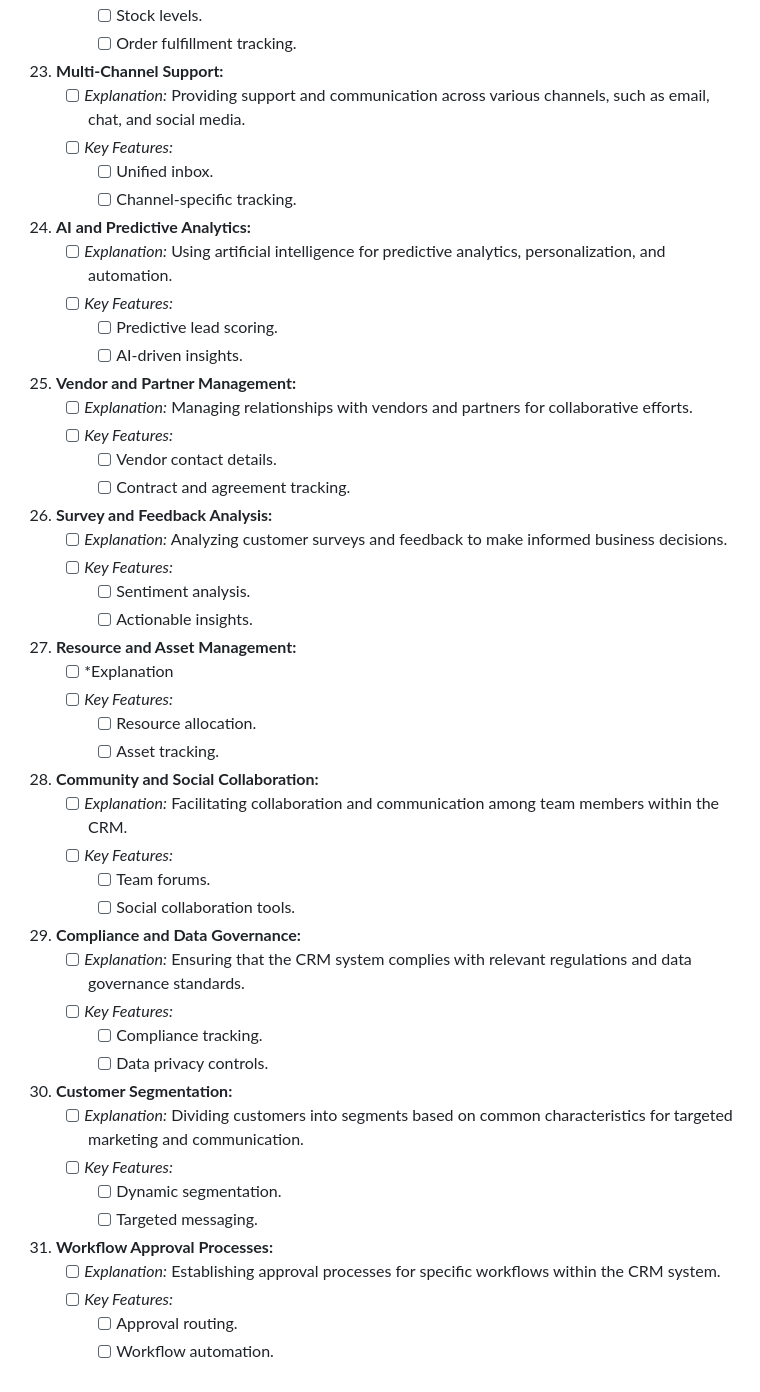
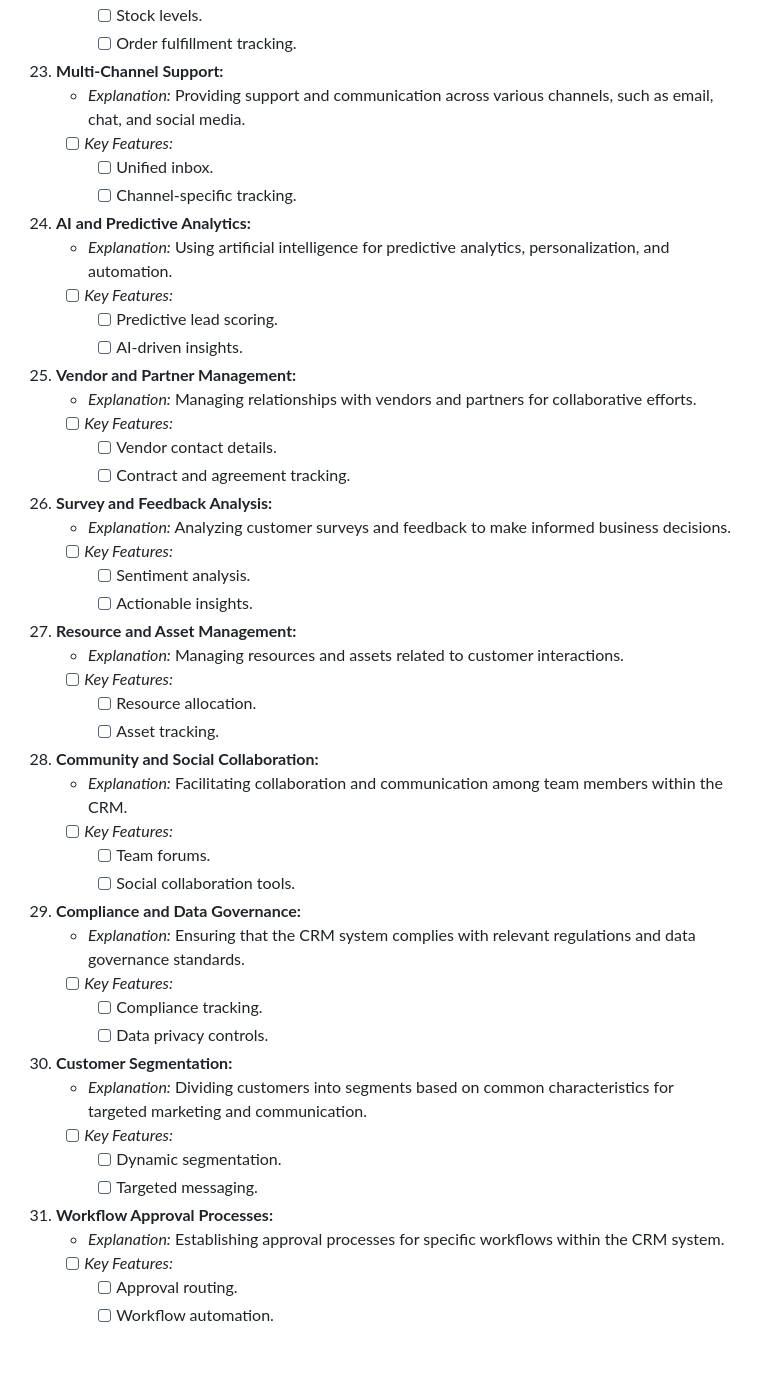
Before and after one commit to PrimusCenturion/Django_CRM, a Markdown page: README.md, the part around one of its changes. GitHub-like rendering.

```diff
--- a/README.md
+++ b/README.md
@@ -156,55 +156,55 @@ This will be a temporary roadmap and I might remove some or add to it in the fut
       - [ ] Order fulfillment tracking.
 
 23. **Multi-Channel Support:**
-    - [ ] *Explanation:* Providing support and communication across various channels, such as email, chat, and social media.
+    - *Explanation:* Providing support and communication across various channels, such as email, chat, and social media.
     - [ ] *Key Features:*
       - [ ] Unified inbox.
       - [ ] Channel-specific tracking.
 
 24. **AI and Predictive Analytics:**
-    - [ ] *Explanation:* Using artificial intelligence for predictive analytics, personalization, and automation.
+    - *Explanation:* Using artificial intelligence for predictive analytics, personalization, and automation.
     - [ ] *Key Features:*
       - [ ] Predictive lead scoring.
       - [ ] AI-driven insights.
 
 25. **Vendor and Partner Management:**
-    - [ ] *Explanation:* Managing relationships with vendors and partners for collaborative efforts.
+    - *Explanation:* Managing relationships with vendors and partners for collaborative efforts.
     - [ ] *Key Features:*
       - [ ] Vendor contact details.
       - [ ] Contract and agreement tracking.
 
 26. **Survey and Feedback Analysis:**
-    - [ ] *Explanation:* Analyzing customer surveys and feedback to make informed business decisions.
+    - *Explanation:* Analyzing customer surveys and feedback to make informed business decisions.
     - [ ] *Key Features:*
       - [ ] Sentiment analysis.
       - [ ] Actionable insights.
 
 27. **Resource and Asset Management:**
-    - [ ] *Explanation
+    - *Explanation:* Managing resources and assets related to customer interactions.
     - [ ] *Key Features:*
       - [ ] Resource allocation.
       - [ ] Asset tracking.
 
 28. **Community and Social Collaboration:**
-    - [ ] *Explanation:* Facilitating collaboration and communication among team members within the CRM.
+    - *Explanation:* Facilitating collaboration and communication among team members within the CRM.
     - [ ] *Key Features:*
       - [ ] Team forums.
       - [ ] Social collaboration tools.
 
 29. **Compliance and Data Governance:**
-    - [ ] *Explanation:* Ensuring that the CRM system complies with relevant regulations and data governance standards.
+    - *Explanation:* Ensuring that the CRM system complies with relevant regulations and data governance standards.
     - [ ] *Key Features:*
       - [ ] Compliance tracking.
       - [ ] Data privacy controls.
 
 30. **Customer Segmentation:**
-    - [ ] *Explanation:* Dividing customers into segments based on common characteristics for targeted marketing and communication.
+    - *Explanation:* Dividing customers into segments based on common characteristics for targeted marketing and communication.
     - [ ] *Key Features:*
       - [ ] Dynamic segmentation.
       - [ ] Targeted messaging.
 
 31. **Workflow Approval Processes:**
-    - [ ] *Explanation:* Establishing approval processes for specific workflows within the CRM system.
+    - *Explanation:* Establishing approval processes for specific workflows within the CRM system.
     - [ ] *Key Features:*
       - [ ] Approval routing.
       - [ ] Workflow automation.
```
Also changed, not shown: other parts of README.md (+28 -28 lines).
